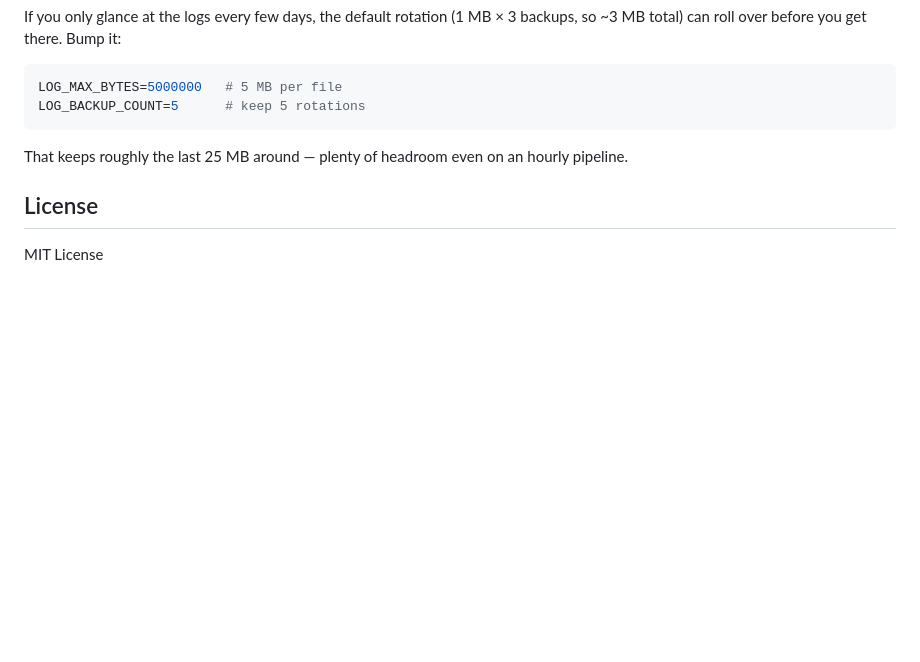
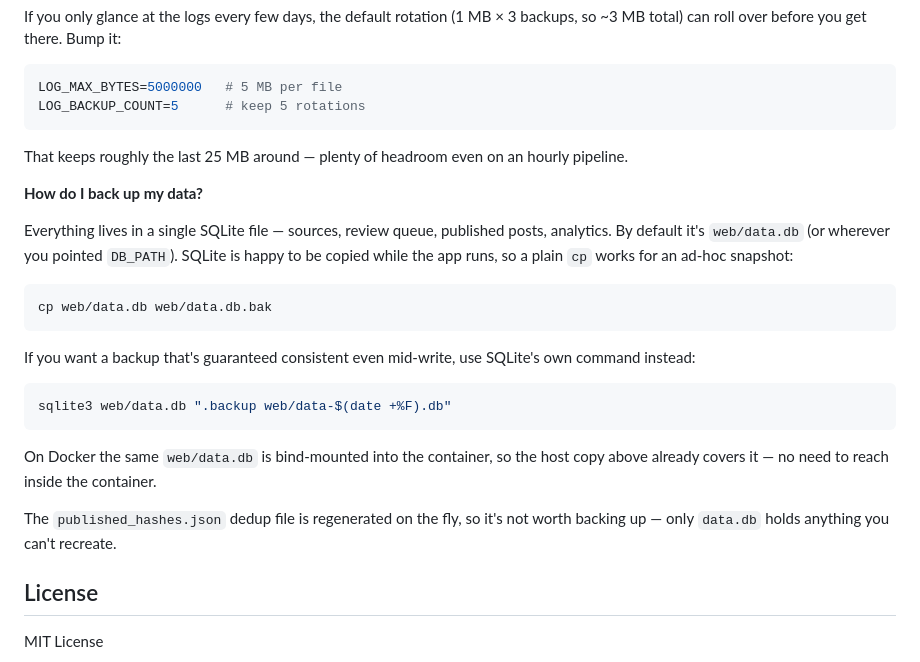
Before and after one commit to rrs1979/TelegramChannelAI, a Markdown page: README.md, the part around the change. Rendered like a GitHub page; blank space fills up the shorter version.

Commit message:
add a FAQ note on backing up the sqlite db — it's all in one file but people miss that

````diff
--- a/README.md
+++ b/README.md
@@ -260,6 +260,24 @@ LOG_BACKUP_COUNT=5      # keep 5 rotations
 
 That keeps roughly the last 25 MB around — plenty of headroom even on an hourly pipeline.
 
+**How do I back up my data?**
+
+Everything lives in a single SQLite file — sources, review queue, published posts, analytics. By default it's `web/data.db` (or wherever you pointed `DB_PATH`). SQLite is happy to be copied while the app runs, so a plain `cp` works for an ad-hoc snapshot:
+
+```bash
+cp web/data.db web/data.db.bak
+```
+
+If you want a backup that's guaranteed consistent even mid-write, use SQLite's own command instead:
+
+```bash
+sqlite3 web/data.db ".backup web/data-$(date +%F).db"
+```
+
+On Docker the same `web/data.db` is bind-mounted into the container, so the host copy above already covers it — no need to reach inside the container.
+
+The `published_hashes.json` dedup file is regenerated on the fly, so it's not worth backing up — only `data.db` holds anything you can't recreate.
+
 ## License
 
 MIT License
````
